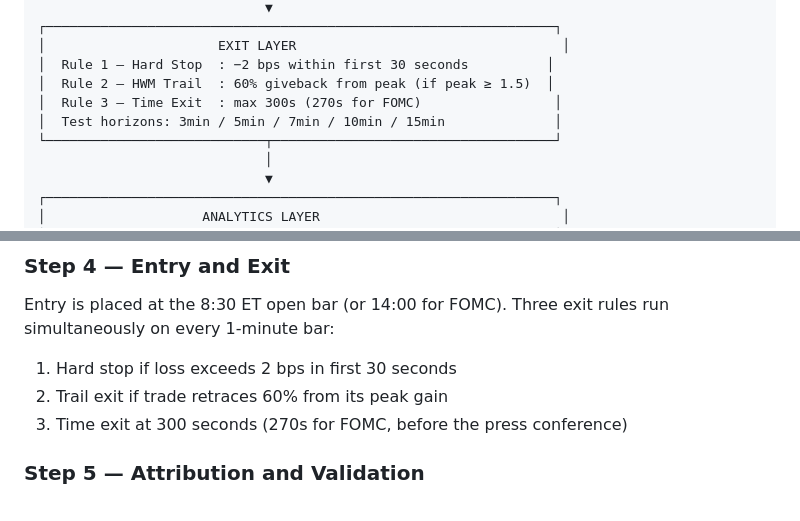
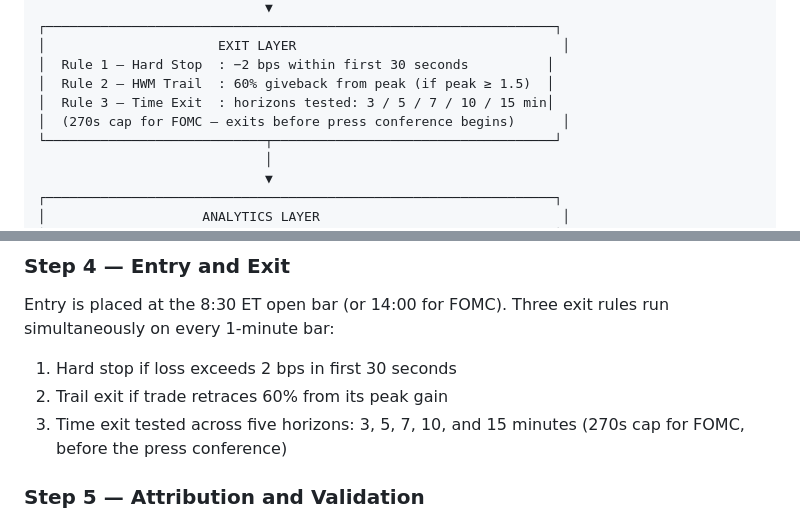
Before and after one commit to Masezerano-Irene/Alpha-Clio, a Markdown page: README.md, 2 parts joined by grey strips. Rendered like a GitHub page.

Commit message:
Fix time exit: test horizons 3/5/7/10/15 min, not 300s

```diff
--- a/README.md
+++ b/README.md
@@ -69,8 +69,8 @@ All numbers below are from actual backtest runs on real market data (FRED, BLS,
 │                      EXIT LAYER                                  │
 │  Rule 1 — Hard Stop  : −2 bps within first 30 seconds          │
 │  Rule 2 — HWM Trail  : 60% giveback from peak (if peak ≥ 1.5)  │
-│  Rule 3 — Time Exit  : max 300s (270s for FOMC)                 │
-│  Test horizons: 3min / 5min / 7min / 10min / 15min              │
+│  Rule 3 — Time Exit  : horizons tested: 3 / 5 / 7 / 10 / 15 min│
+│  (270s cap for FOMC — exits before press conference begins)      │
 └────────────────────────────┬────────────────────────────────────┘
                              │
                              ▼
@@ -176,7 +176,7 @@ Prior-day VIX close is used to classify the market regime before any trade is op
 Entry is placed at the 8:30 ET open bar (or 14:00 for FOMC). Three exit rules run simultaneously on every 1-minute bar:
 1. Hard stop if loss exceeds 2 bps in first 30 seconds
 2. Trail exit if trade retraces 60% from its peak gain
-3. Time exit at 300 seconds (270s for FOMC, before the press conference)
+3. Time exit tested across five horizons: 3, 5, 7, 10, and 15 minutes (270s cap for FOMC, before the press conference)
 
 ### Step 5 — Attribution and Validation
 Every trade is attributed by: instrument, event type, tier, z-score bucket, and VIX regime. Validation uses a locked 20% holdout with Newey-West adjusted t-statistics and block bootstrap confidence intervals for Sharpe ratio.
```
